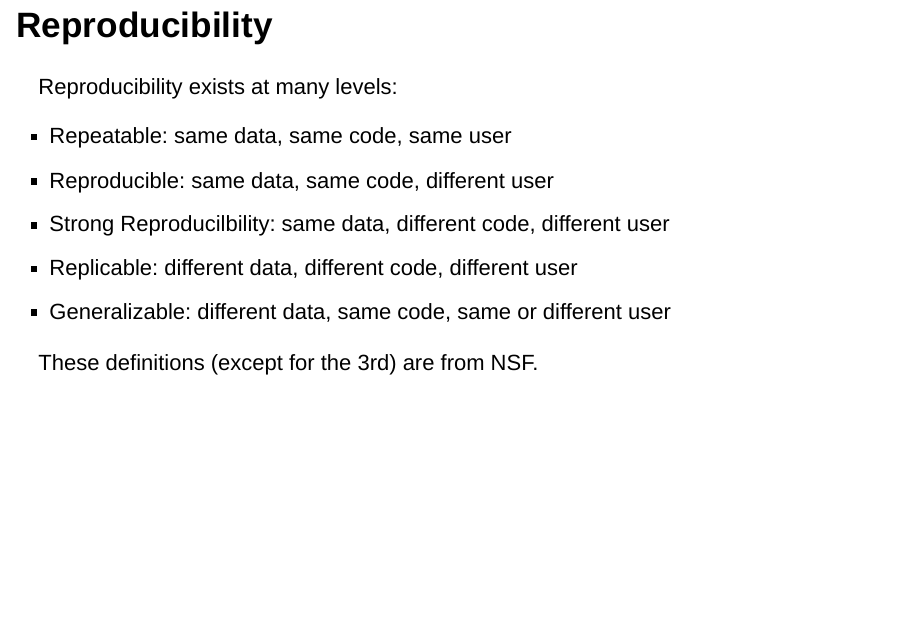
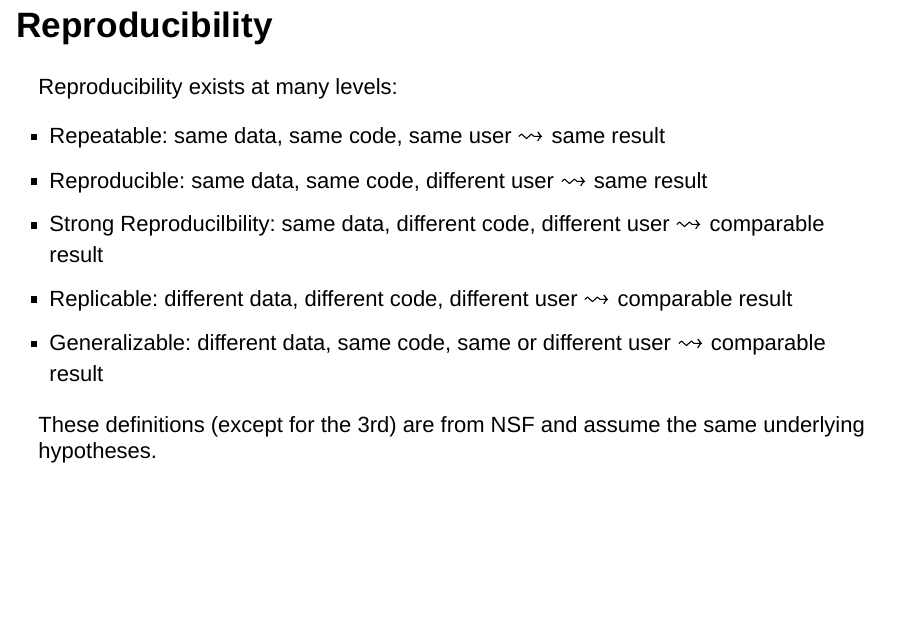
Before and after one commit to jharner/DSSV2020rspark, an R Markdown document (DSSVtalk/rsparkReproducible.Rmd): page 5 of 21. Rendered offline with R 4.5, knitr and Pandoc, with nearby package versions; both versions are drawn in the output format of the newer one.

Commit message:
modified reproducibility items

````diff
--- a/DSSVtalk/rsparkReproducible.Rmd
+++ b/DSSVtalk/rsparkReproducible.Rmd
@@ -3,9 +3,8 @@ title: "Reproducible Computing and Reporting in a Complex Software Environment"
 author: "Jim Harner, WVU; Chris Grant, Rc$^2$ai; Mark Lilback, Rc$^2$ai"
 date: "DSSV 2020"
 output:
+  slidy_presentation: default
   beamer_presentation: default
-  slidy_presentation: default
-  ioslides_presentation: default
 ---
 
 ```{r setup, include=FALSE}
@@ -51,13 +50,13 @@ DevOps (development + operations) has been revolutionized by containers and meth
 
 Reproducibility exists at many levels:
 
-* Repeatable: same data, same code, same user
-* Reproducible: same data, same code, different user
-* Strong Reproducilbility: same data, different code, different user
-* Replicable: different data, different code, different user
-* Generalizable: different data, same code, same or different user
+* Repeatable: same data, same code, same user $\leadsto$ same result
+* Reproducible: same data, same code, different user $\leadsto$ same result
+* Strong Reproducilbility: same data, different code, different user $\leadsto$ comparable result
+* Replicable: different data, different code, different user $\leadsto$ comparable result
+* Generalizable: different data, same code, same or different user $\leadsto$ comparable result
 
-These definitions (except for the 3rd) are from NSF.
+These definitions (except for the 3rd) are from NSF and assume the same underlying hypotheses.
 
 ## Docker
 
````
